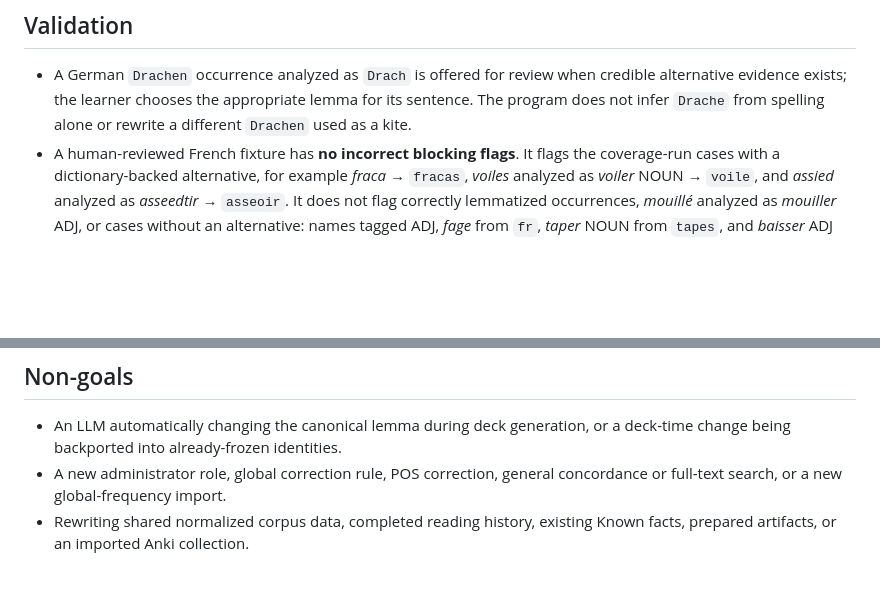
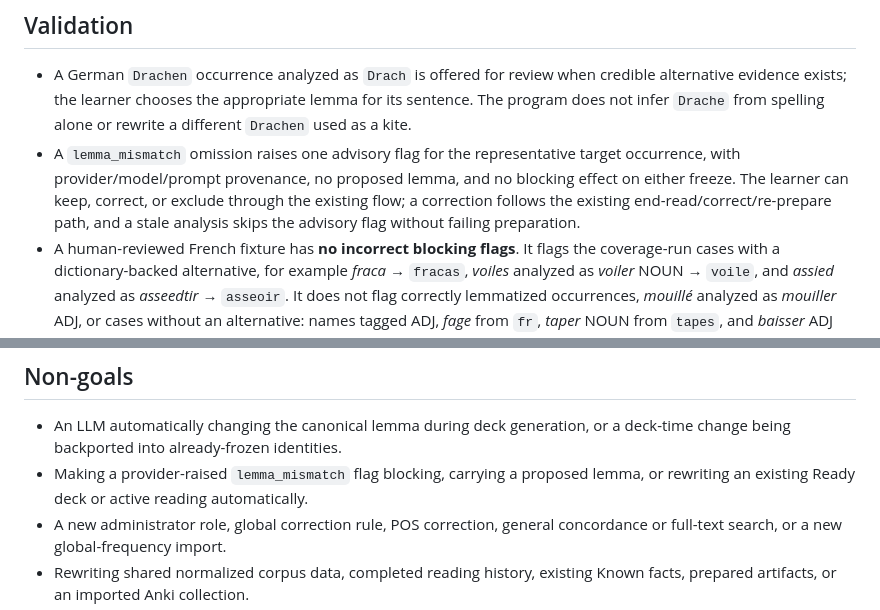
Before and after one commit to justin-hayes/mouseion, a Markdown page: doc/features/lemma-review-and-correction.md, 2 parts joined by grey strips. GitHub-like rendering; blank space fills up the shorter version.

```diff
--- a/doc/features/lemma-review-and-correction.md
+++ b/doc/features/lemma-review-and-correction.md
@@ -172,6 +224,12 @@ may need to remove it manually in Anki. Mouseion does not delete Anki notes.
   credible alternative evidence exists; the learner chooses the appropriate
   lemma for its sentence. The program does not infer `Drache` from spelling
   alone or rewrite a different `Drachen` used as a kite.
+- A `lemma_mismatch` omission raises one advisory flag for the representative
+  target occurrence, with provider/model/prompt provenance, no proposed lemma,
+  and no blocking effect on either freeze. The learner can keep, correct, or
+  exclude through the existing flow; a correction follows the existing
+  end-read/correct/re-prepare path, and a stale analysis skips the advisory flag
+  without failing preparation.
 - A human-reviewed French fixture has **no incorrect blocking flags**. It flags
   the coverage-run cases with a dictionary-backed alternative, for example
   *fraca* → `fracas`, *voiles* analyzed as *voiler* NOUN → `voile`, and *assied*
@@ -201,6 +259,8 @@ may need to remove it manually in Anki. Mouseion does not delete Anki notes.
 
 - An LLM automatically changing the canonical lemma during deck generation,
   or a deck-time change being backported into already-frozen identities.
+- Making a provider-raised `lemma_mismatch` flag blocking, carrying a proposed
+  lemma, or rewriting an existing Ready deck or active reading automatically.
 - A new administrator role, global correction rule, POS correction, general
   concordance or full-text search, or a new global-frequency import.
 - Rewriting shared normalized corpus data, completed reading history, existing
```
Also changed, not shown: other parts of doc/features/lemma-review-and-correction.md (+67 -15 lines), CONTEXT.md (+5 -2 lines), doc/features/contextual-gloss-preparation.md (+14 -4 lines).
